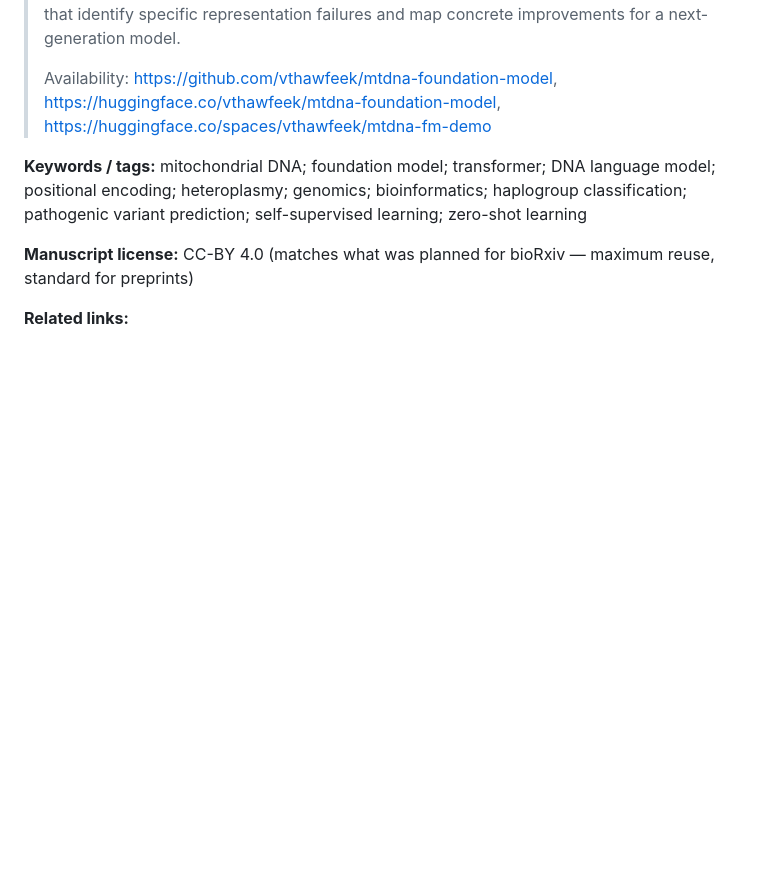
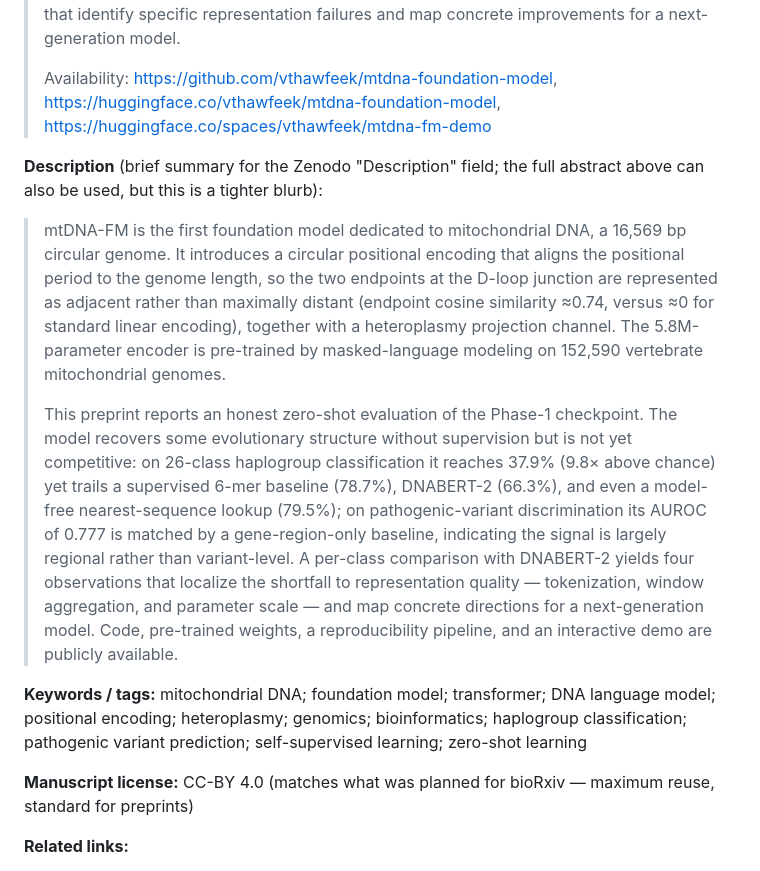
Before and after one commit to vthawfeek/mtdna-foundation-model, a Markdown page: paper/zenodo_osf_submission.md, the part around the change. Drawn GitHub-style; blank space fills up the shorter version.

Commit message:
docs(paper): add brief Zenodo Description blurb to submission notes
Add a tight, paste-ready description for the Zenodo record's Description field
(shorter than the full abstract; honest about the negative-result framing).

Co-Authored-By: Claude Fable 5 <noreply@anthropic.com>

```diff
--- a/paper/zenodo_osf_submission.md
+++ b/paper/zenodo_osf_submission.md
@@ -120,6 +120,27 @@ Positional Encoding
 > https://huggingface.co/vthawfeek/mtdna-foundation-model,
 > https://huggingface.co/spaces/vthawfeek/mtdna-fm-demo
 
+**Description** (brief summary for the Zenodo "Description" field; the full abstract above can
+also be used, but this is a tighter blurb):
+
+> mtDNA-FM is the first foundation model dedicated to mitochondrial DNA, a 16,569 bp circular
+> genome. It introduces a circular positional encoding that aligns the positional period to the
+> genome length, so the two endpoints at the D-loop junction are represented as adjacent rather
+> than maximally distant (endpoint cosine similarity ≈0.74, versus ≈0 for standard linear
+> encoding), together with a heteroplasmy projection channel. The 5.8M-parameter encoder is
+> pre-trained by masked-language modeling on 152,590 vertebrate mitochondrial genomes.
+>
+> This preprint reports an honest zero-shot evaluation of the Phase-1 checkpoint. The model
+> recovers some evolutionary structure without supervision but is not yet competitive: on 26-class
+> haplogroup classification it reaches 37.9% (9.8× above chance) yet trails a supervised 6-mer
+> baseline (78.7%), DNABERT-2 (66.3%), and even a model-free nearest-sequence lookup (79.5%); on
+> pathogenic-variant discrimination its AUROC of 0.777 is matched by a gene-region-only baseline,
+> indicating the signal is largely regional rather than variant-level. A per-class comparison with
+> DNABERT-2 yields four observations that localize the shortfall to representation quality —
+> tokenization, window aggregation, and parameter scale — and map concrete directions for a
+> next-generation model. Code, pre-trained weights, a reproducibility pipeline, and an interactive
+> demo are publicly available.
+
 **Keywords / tags:**
 mitochondrial DNA; foundation model; transformer; DNA language model; positional encoding;
 heteroplasmy; genomics; bioinformatics; haplogroup classification; pathogenic variant
```
